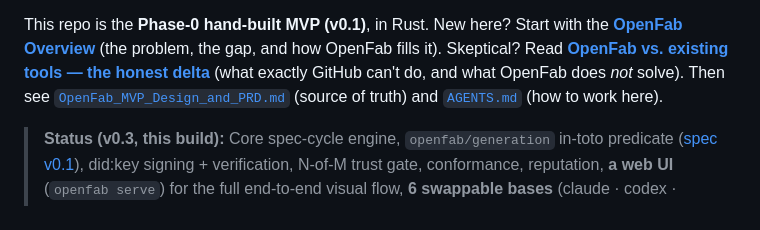
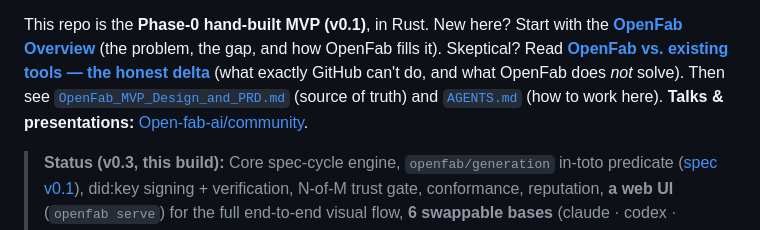
Before and after one commit to Open-fab-ai/openfab, a Markdown page: README.md, the part around the change. GitHub-like rendering.

Commit message:
docs(README): link Talks & presentations → Open-fab-ai/community

```diff
--- a/README.md
+++ b/README.md
@@ -14,7 +14,8 @@ This repo is the **Phase-0 hand-built MVP (v0.1)**, in Rust. New here? Start wit
 fills it). Skeptical? Read [**OpenFab vs. existing tools — the honest delta**](docs/VALUE_PROPOSITION.md)
 (what exactly GitHub can't do, and what OpenFab does *not* solve). Then see
 [`OpenFab_MVP_Design_and_PRD.md`](docs/OpenFab_MVP_Design_and_PRD.md)
-(source of truth) and [`AGENTS.md`](AGENTS.md) (how to work here).
+(source of truth) and [`AGENTS.md`](AGENTS.md) (how to work here). **Talks &
+presentations:** [Open-fab-ai/community](https://github.com/Open-fab-ai/community).
 
 > **Status (v0.3, this build):** Core spec-cycle engine, `openfab/generation` in-toto
 > predicate ([spec v0.1](https://open-fab.ai/attestation/generation/v0.1)), did:key
```
